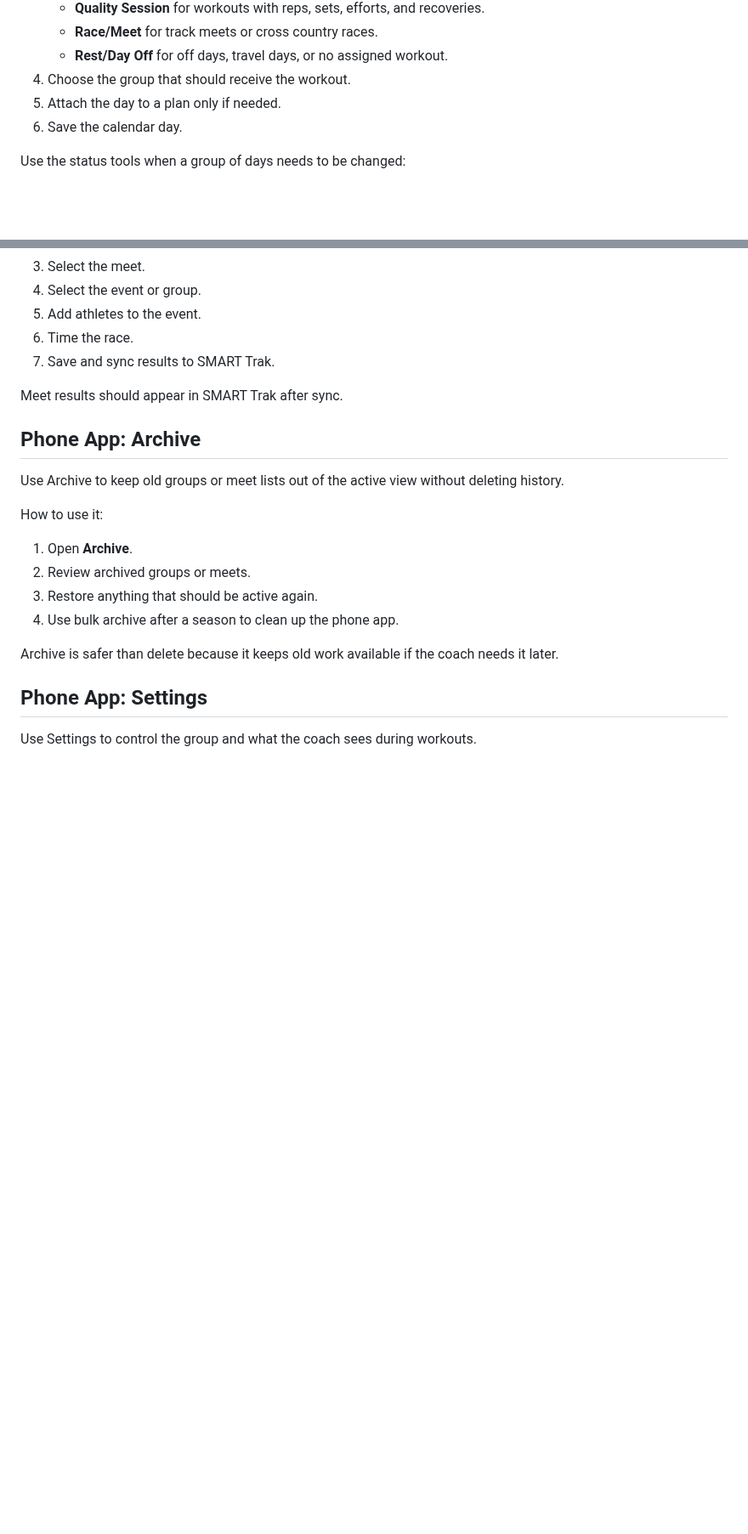
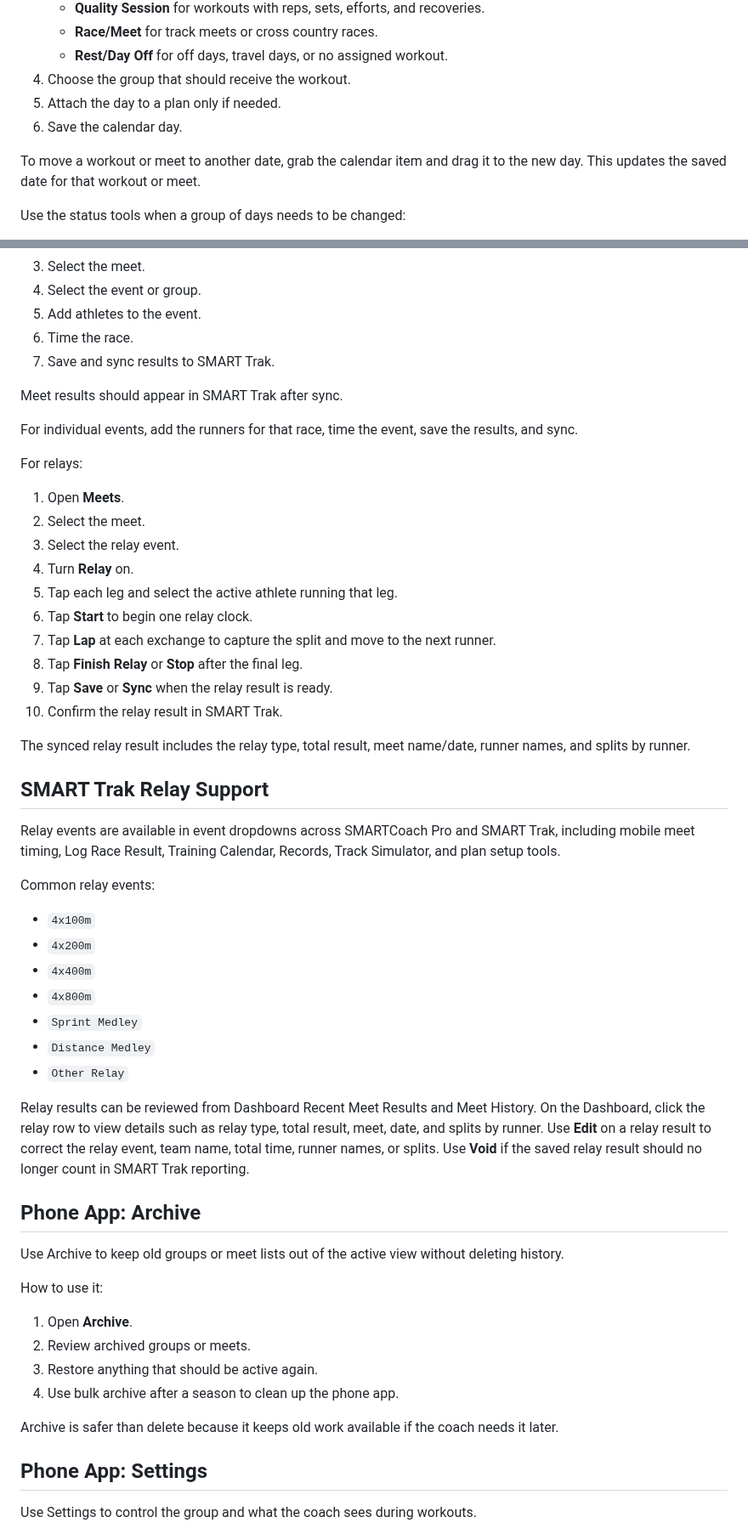
Before and after one commit to innovate-today/SMARTCoach, a Markdown page: SMART_TRAK_COACH_HOW_TO.md, 2 parts joined by grey strips. Shown at 85% size. GitHub-like rendering; blank space fills up the shorter version.

Commit message:
Update coach how-to for latest features

```diff
--- a/SMART_TRAK_COACH_HOW_TO.md
+++ b/SMART_TRAK_COACH_HOW_TO.md
@@ -60,6 +60,8 @@ How to use it:
 5. Attach the day to a plan only if needed.
 6. Save the calendar day.
 
+To move a workout or meet to another date, grab the calendar item and drag it to the new day. This updates the saved date for that workout or meet.
+
 Use the status tools when a group of days needs to be changed:
 
 1. Check the days you want to update.
@@ -257,6 +278,39 @@ How to use it:
 7. Save and sync results to SMART Trak.
 
 Meet results should appear in SMART Trak after sync.
+
+For individual events, add the runners for that race, time the event, save the results, and sync.
+
+For relays:
+
+1. Open **Meets**.
+2. Select the meet.
+3. Select the relay event.
+4. Turn **Relay** on.
+5. Tap each leg and select the active athlete running that leg.
+6. Tap **Start** to begin one relay clock.
+7. Tap **Lap** at each exchange to capture the split and move to the next runner.
+8. Tap **Finish Relay** or **Stop** after the final leg.
+9. Tap **Save** or **Sync** when the relay result is ready.
+10. Confirm the relay result in SMART Trak.
+
+The synced relay result includes the relay type, total result, meet name/date, runner names, and splits by runner.
+
+## SMART Trak Relay Support
+
+Relay events are available in event dropdowns across SMARTCoach Pro and SMART Trak, including mobile meet timing, Log Race Result, Training Calendar, Records, Track Simulator, and plan setup tools.
+
+Common relay events:
+
+- `4x100m`
+- `4x200m`
+- `4x400m`
+- `4x800m`
+- `Sprint Medley`
+- `Distance Medley`
+- `Other Relay`
+
+Relay results can be reviewed from Dashboard Recent Meet Results and Meet History. On the Dashboard, click the relay row to view details such as relay type, total result, meet, date, and splits by runner. Use **Edit** on a relay result to correct the relay event, team name, total time, runner names, or splits. Use **Void** if the saved relay result should no longer count in SMART Trak reporting.
 
 ## Phone App: Archive
 
```
Also changed, not shown: other parts of SMART_TRAK_COACH_HOW_TO.md (+27 -8 lines).
